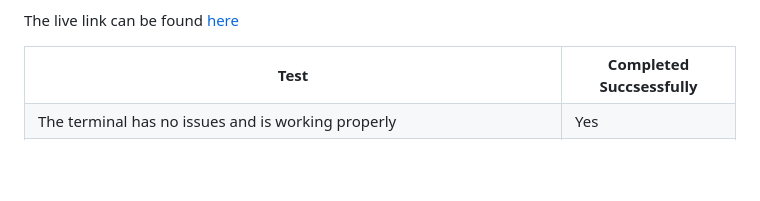
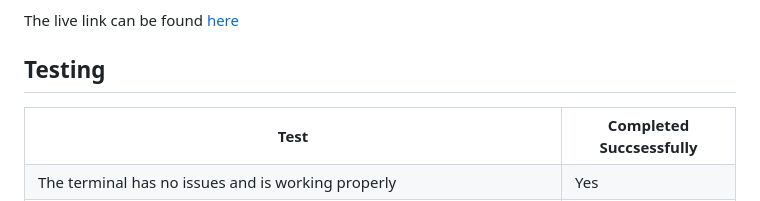
Before and after one commit to Tatianaruffo/akiragame, a Markdown page: README.md, the part around the change. Rendered like a GitHub page; blank space fills up the shorter version.

Commit message:
Adds Testing to README.md file

```diff
--- a/README.md
+++ b/README.md
@@ -178,6 +178,8 @@ for creating a terminal where my Python code will generate its output. The steps
 
 The live link can be found [here](https://time-machine-game.herokuapp.com/)
 
+## Testing
+
 <table>
   <tr>
     <th>Test</th>
```
